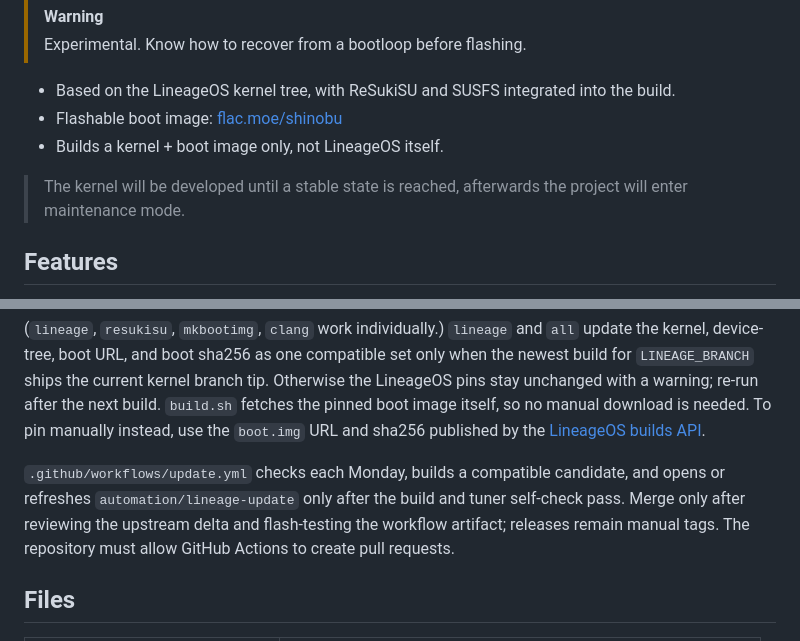
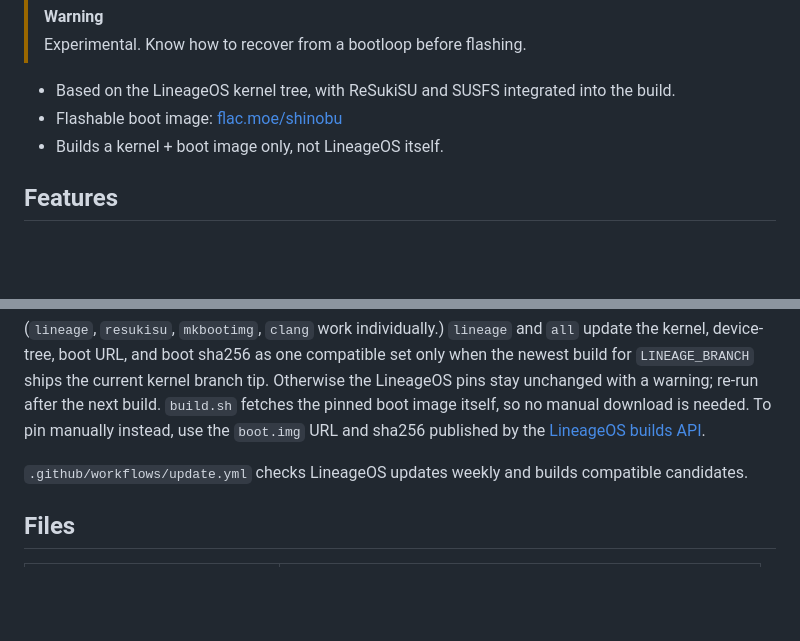
Before and after one commit to iljasrb/bronco-shinobu-kernel, a Markdown page: README.md, 2 parts joined by grey strips. Rendered like a GitHub page; blank space fills up the shorter version.

Commit message:
docs: trim maintainer-only README text

```diff
--- a/README.md
+++ b/README.md
@@ -10,8 +10,6 @@ A ReSukiSU kernel for the Motorola ThinkPhone (`bronco`) on LineageOS 23.2.
 - Based on the LineageOS kernel tree, with ReSukiSU and SUSFS integrated into the build.
 - Flashable boot image: [flac.moe/shinobu](https://flac.moe/shinobu)
 - Builds a kernel + boot image only, not LineageOS itself.
-
-> The kernel will be developed until a stable state is reached, afterwards the project will enter maintenance mode.
 
 ## Features
 
@@ -91,7 +89,7 @@ nix develop --command ./sync-sources.sh --pull-latest all --reset
 
 (`lineage`, `resukisu`, `mkbootimg`, `clang` work individually.) `lineage` and `all` update the kernel, device-tree, boot URL, and boot sha256 as one compatible set only when the newest build for `LINEAGE_BRANCH` ships the current kernel branch tip. Otherwise the LineageOS pins stay unchanged with a warning; re-run after the next build. `build.sh` fetches the pinned boot image itself, so no manual download is needed. To pin manually instead, use the `boot.img` URL and sha256 published by the [LineageOS builds API](https://download.lineageos.org/api/v2/devices/bronco/builds).
 
-`.github/workflows/update.yml` checks each Monday, builds a compatible candidate, and opens or refreshes `automation/lineage-update` only after the build and tuner self-check pass. Merge only after reviewing the upstream delta and flash-testing the workflow artifact; releases remain manual tags. The repository must allow GitHub Actions to create pull requests.
+`.github/workflows/update.yml` checks LineageOS updates weekly and builds compatible candidates.
 
 ## Files
 
```
